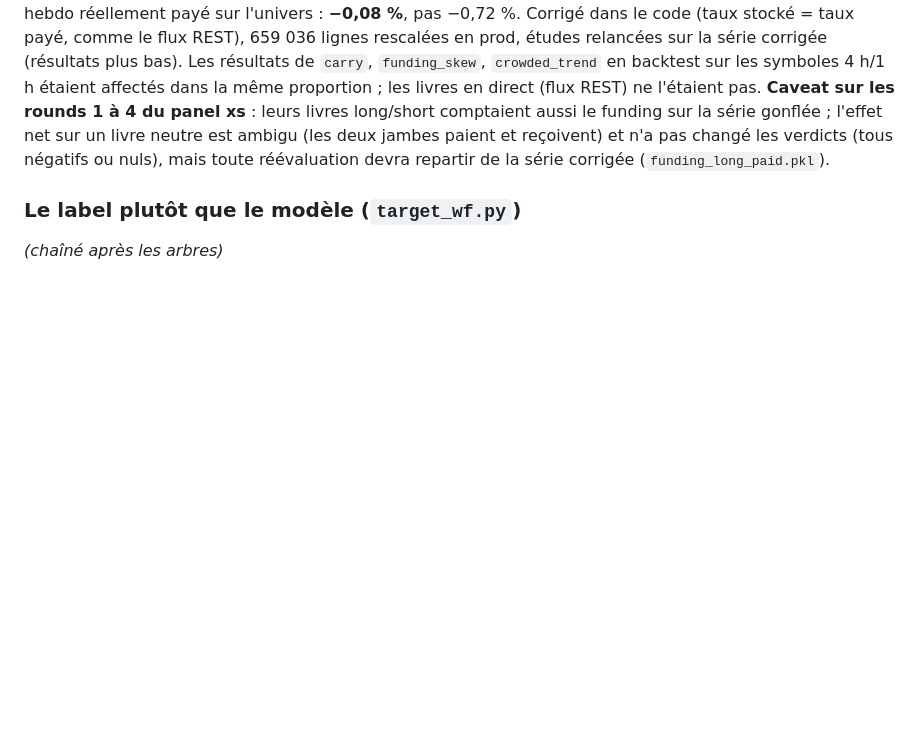
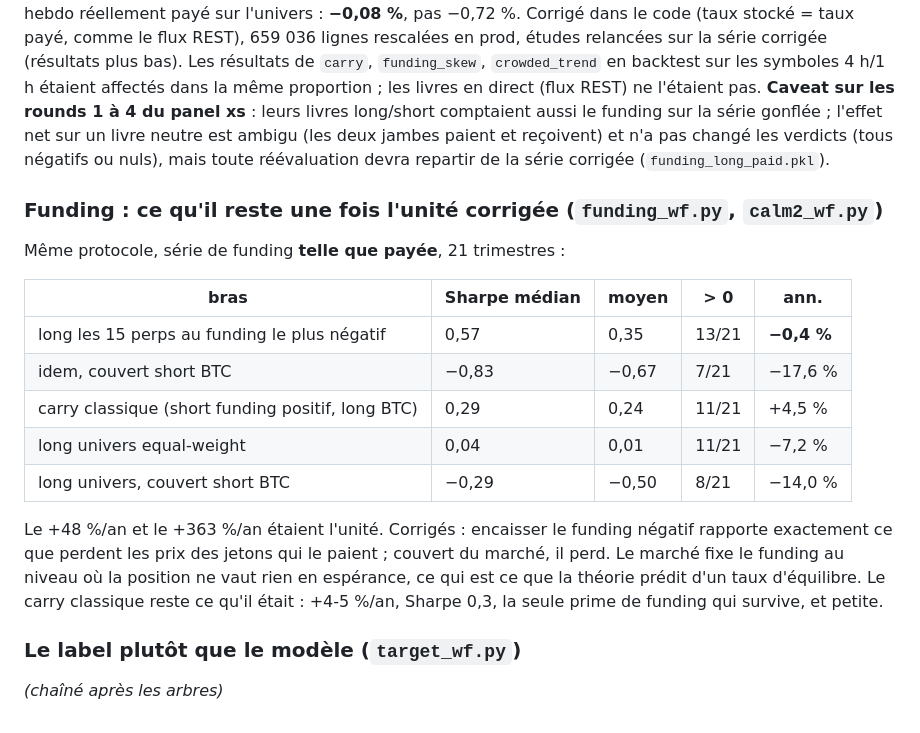
Before and after one commit to ErwanBAILLON/ArenaCrypto, a Markdown page: docs/specs/2026-09-28-night-rd.md, the part around the change. Drawn GitHub-style; blank space fills up the shorter version.

Commit message:
docs(night): funding harvest on the as-paid series -- nothing survives but classic carry
Co-Authored-By: Claude Fable 5.1 <noreply@anthropic.com>

```diff
--- a/docs/specs/2026-09-28-night-rd.md
+++ b/docs/specs/2026-09-28-night-rd.md
@@ -148,6 +148,25 @@ un livre neutre est ambigu (les deux jambes paient et reçoivent) et n'a pas
 changé les verdicts (tous négatifs ou nuls), mais toute réévaluation devra
 repartir de la série corrigée (`funding_long_paid.pkl`).
 
+### Funding : ce qu'il reste une fois l'unité corrigée (`funding_wf.py`, `calm2_wf.py`)
+
+Même protocole, série de funding **telle que payée**, 21 trimestres :
+
+| bras | Sharpe médian | moyen | > 0 | ann. |
+|---|---|---|---|---|
+| long les 15 perps au funding le plus négatif | 0,57 | 0,35 | 13/21 | **−0,4 %** |
+| idem, couvert short BTC | −0,83 | −0,67 | 7/21 | −17,6 % |
+| carry classique (short funding positif, long BTC) | 0,29 | 0,24 | 11/21 | +4,5 % |
+| long univers equal-weight | 0,04 | 0,01 | 11/21 | −7,2 % |
+| long univers, couvert short BTC | −0,29 | −0,50 | 8/21 | −14,0 % |
+
+Le +48 %/an et le +363 %/an étaient l'unité. Corrigés : encaisser le funding
+négatif rapporte exactement ce que perdent les prix des jetons qui le paient ;
+couvert du marché, il perd. Le marché fixe le funding au niveau où la position
+ne vaut rien en espérance, ce qui est ce que la théorie prédit d'un taux
+d'équilibre. Le carry classique reste ce qu'il était : +4-5 %/an, Sharpe
+0,3, la seule prime de funding qui survive, et petite.
+
 ### Le label plutôt que le modèle (`target_wf.py`)
 
 *(chaîné après les arbres)*
```
